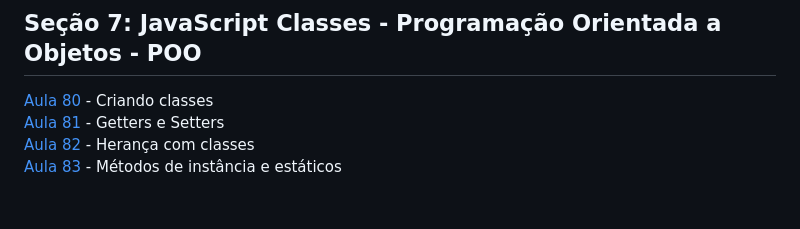
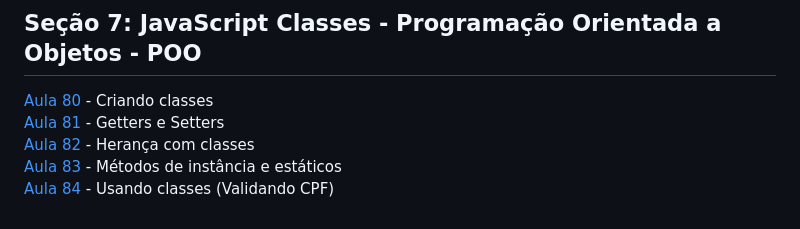
Before and after one commit to iyeskett/curso-de-JavaScript-e-TypeScript-do-basico-ao-avancado, a Markdown page: README.md, the part around the change. GitHub-like rendering.

```diff
--- a/README.md
+++ b/README.md
@@ -99,3 +99,4 @@ Aqui salvo todo as atividades e projetos feitos durante o [Curso](https://www.ud
 [Aula 81](aula81/) - Getters e Setters
 [Aula 82](aula82/) - Herança com classes
 [Aula 83](aula83/) - Métodos de instância e estáticos
+[Aula 84](aula84/) - Usando classes (Validando CPF)
```
